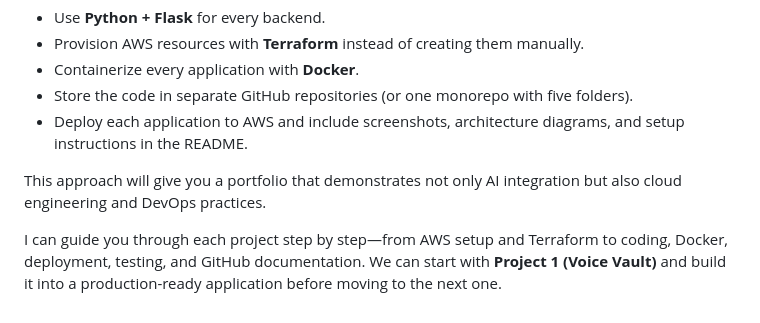
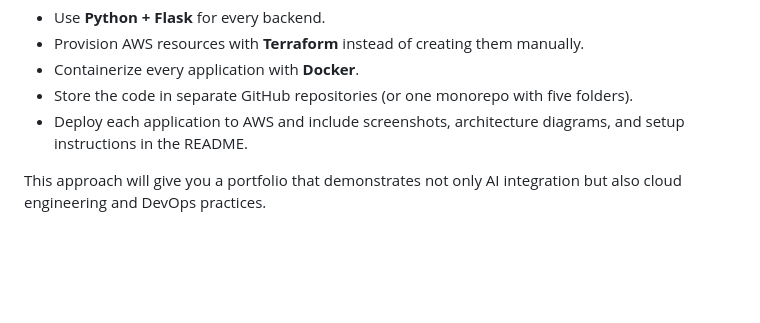
Before and after one commit to chandu08ai/AI_Projects, a Markdown page: README.md, the part around the change. GitHub-like rendering; blank space fills up the shorter version.

Commit message:
Clarify project guidance in README
Updated the README to clarify project guidance.

```diff
--- a/README.md
+++ b/README.md
@@ -594,5 +594,3 @@ Rather than jumping into all five at once, build them as a cohesive portfolio wi
 * Deploy each application to AWS and include screenshots, architecture diagrams, and setup instructions in the README.
 
 This approach will give you a portfolio that demonstrates not only AI integration but also cloud engineering and DevOps practices.
-
-I can guide you through each project step by step—from AWS setup and Terraform to coding, Docker, deployment, testing, and GitHub documentation. We can start with **Project 1 (Voice Vault)** and build it into a production-ready application before moving to the next one.
```
